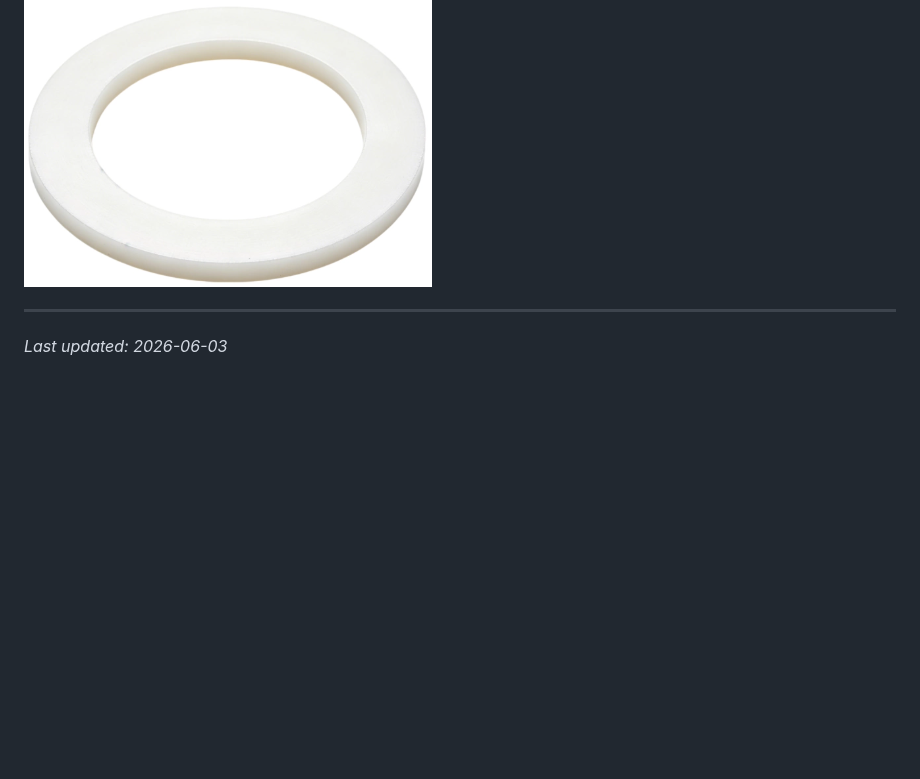
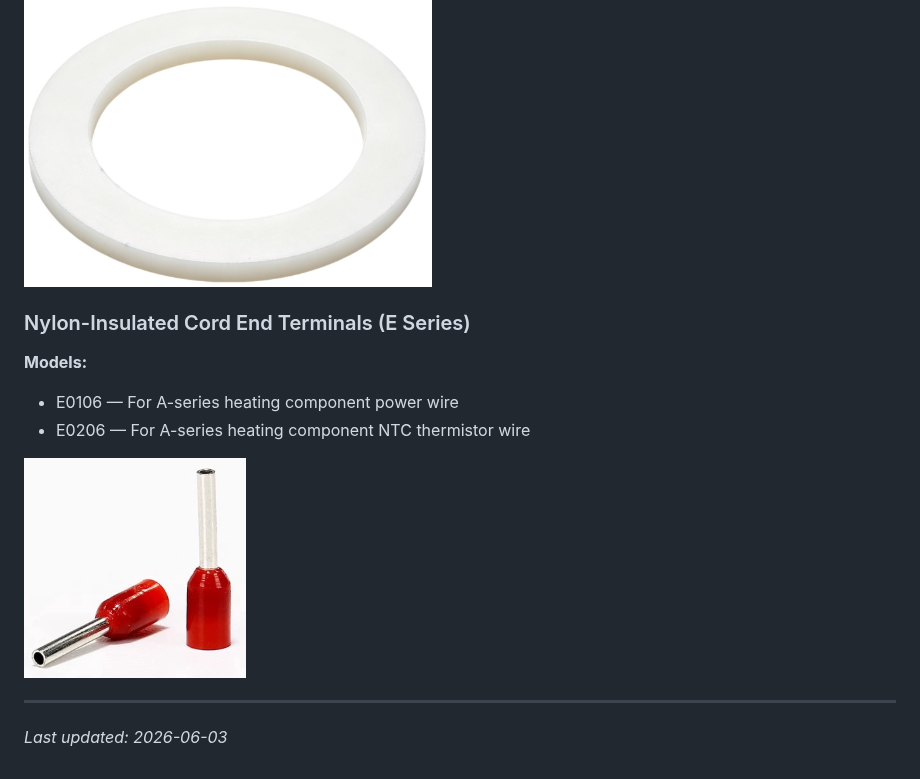
Before and after one commit to PrintXDreams/BambuNRS, a Markdown page: docs/assembly/parts-selection.md, the part around the change. Drawn GitHub-style; pictures changed too: docs/assembly/img/e0106-terminal.png (added); blank space fills up the shorter version.

Commit message:
Add E series nylon cord end terminals for A-series heating component

```diff
--- a/docs/assembly/parts-selection.md
+++ b/docs/assembly/parts-selection.md
@@ -106,6 +106,16 @@
 
 <!-- Notes on PTFE washers -->
 
+### Nylon-Insulated Cord End Terminals (E Series)
+
+**Models:**
+- E0106 — For A-series heating component power wire
+- E0206 — For A-series heating component NTC thermistor wire
+
+![E0106 Terminal](img/e0106-terminal.png)
+
+<!-- Notes on E0106 terminals -->
+
 ---
 
 *Last updated: 2026-06-03*
```
